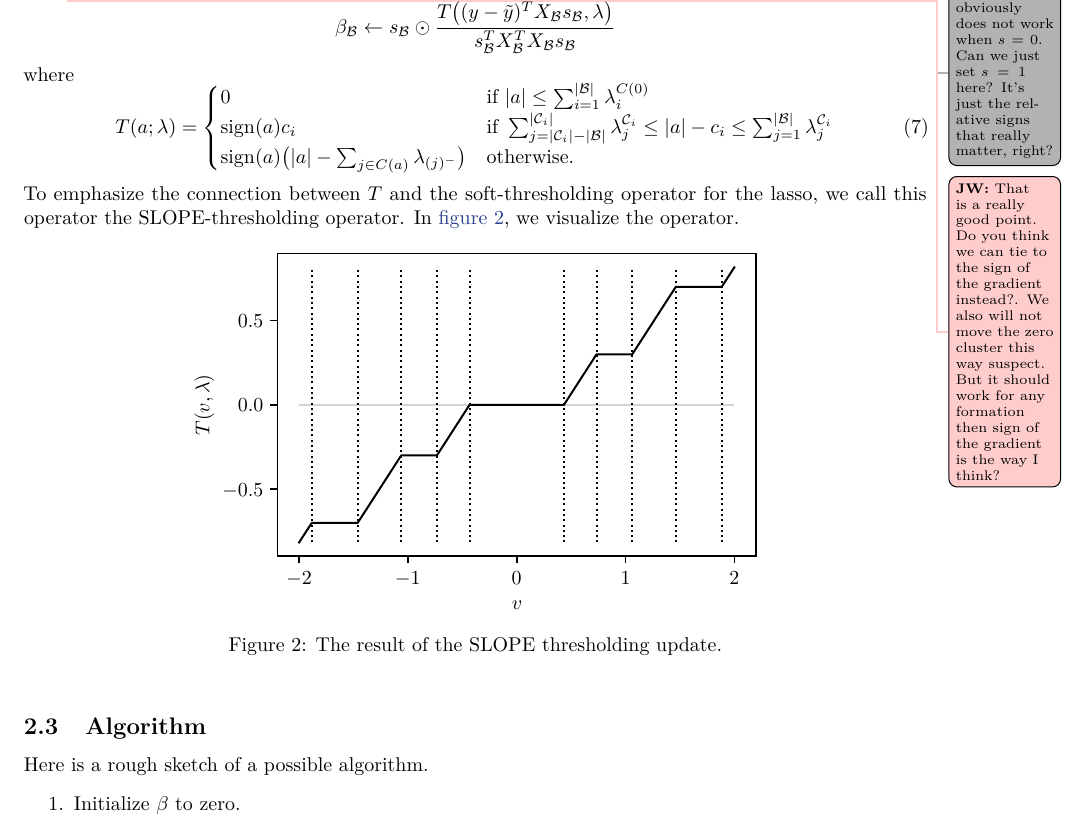
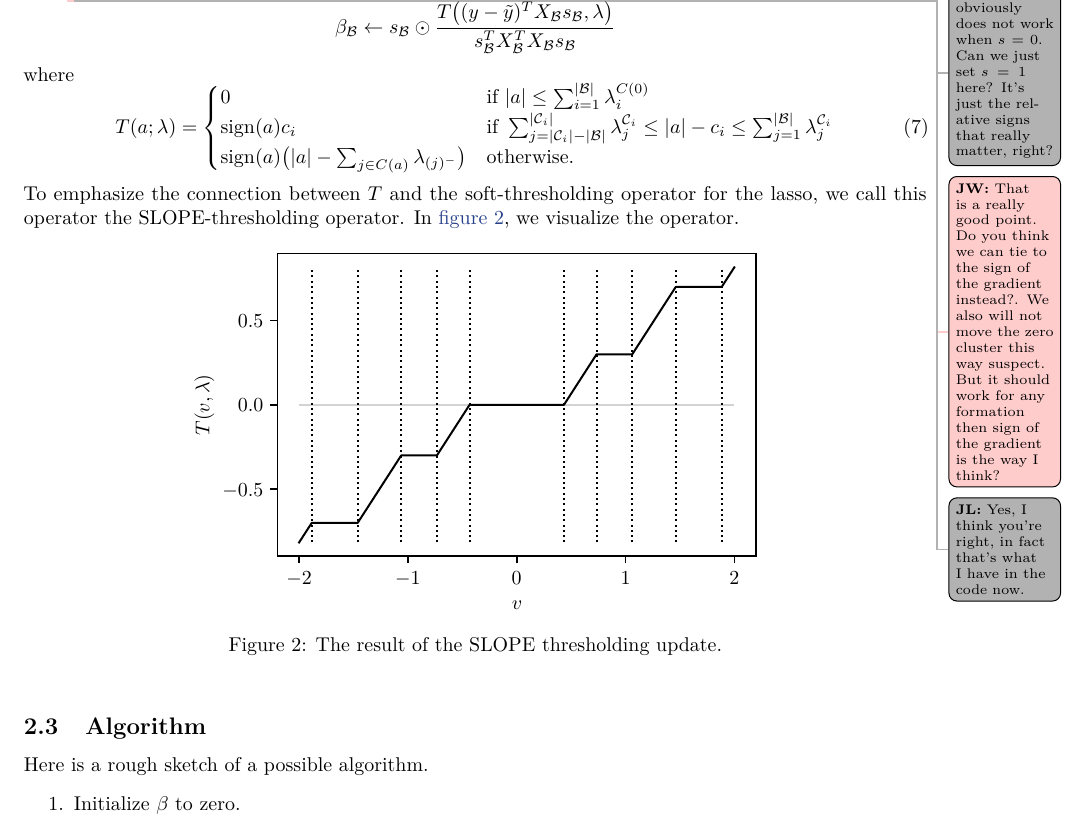
Before and after one commit to jolars/slopecd, a LaTeX paper (tex/slopecd.tex, which reads tex/theory.tex): part of page 4 of 5, cut so that both start at the same text. Compiled offline with pdfLaTeX.

Commit message:
Respond to Jonas

```diff
--- a/tex/theory.tex
+++ b/tex/theory.tex
@@ -201,6 +201,7 @@ corresponding coefficient \(c_k\).
 Then the coordinate update for \(\beta_\mathcal{B}\) is\jl{This obviously
 does not work when \(s=0\). Can we just set \(s = 1\) here? It's just
 the relative signs that really matter, right?}\jw{That is a really good point. Do you think we can tie to the sign of the gradient instead?. We also will not move the zero cluster this way suspect. But it should work for any formation then sign of the gradient is the way I think?}
+\jl{Yes, I think you're right, in fact that's what I have in the code now.}
 \[
   \beta_\mathcal{B} \gets
   s_\mathcal{B} \odot
```
